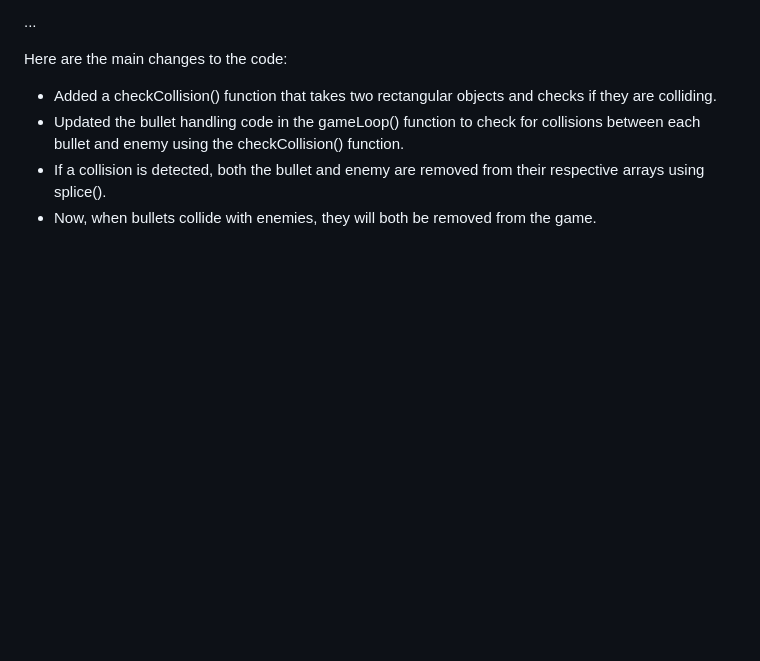
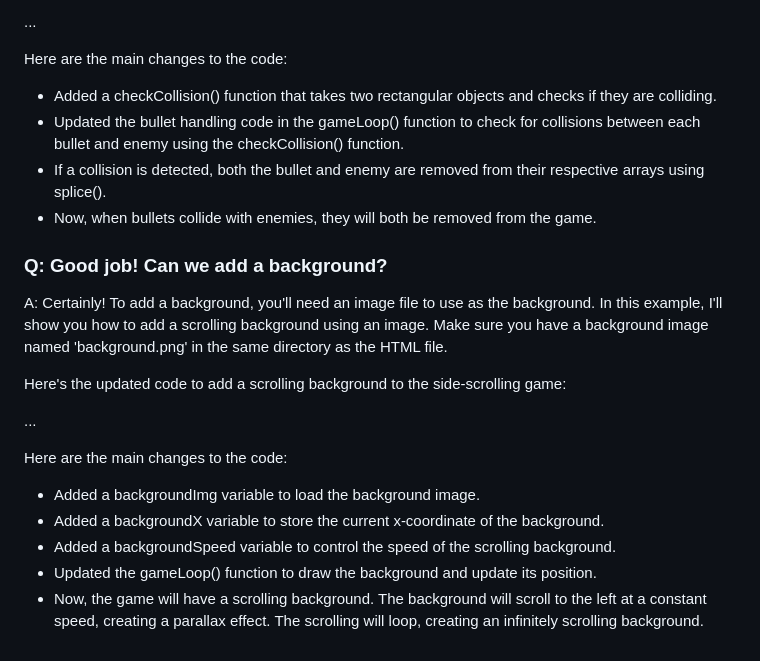
Before and after one commit to tmikov/gpt-scroller, a Markdown page: README.md, the part around the change. GitHub-like rendering; blank space fills up the shorter version.

Commit message:
Add a scrolling background

```diff
--- a/README.md
+++ b/README.md
@@ -79,3 +79,19 @@ Here are the main changes to the code:
 - Updated the bullet handling code in the gameLoop() function to check for collisions between each bullet and enemy using the checkCollision() function.
 - If a collision is detected, both the bullet and enemy are removed from their respective arrays using splice().
 - Now, when bullets collide with enemies, they will both be removed from the game.
+
+### Q: Good job! Can we add a background?
+
+A: Certainly! To add a background, you'll need an image file to use as the background. In this example, I'll show you how to add a scrolling background using an image. Make sure you have a background image named 'background.png' in the same directory as the HTML file.
+
+Here's the updated code to add a scrolling background to the side-scrolling game:
+
+...
+
+Here are the main changes to the code:
+
+- Added a backgroundImg variable to load the background image.
+- Added a backgroundX variable to store the current x-coordinate of the background.
+- Added a backgroundSpeed variable to control the speed of the scrolling background.
+- Updated the gameLoop() function to draw the background and update its position.
+- Now, the game will have a scrolling background. The background will scroll to the left at a constant speed, creating a parallax effect. The scrolling will loop, creating an infinitely scrolling background.
```
Also changed, not shown: background.png (added), 1 other file.
